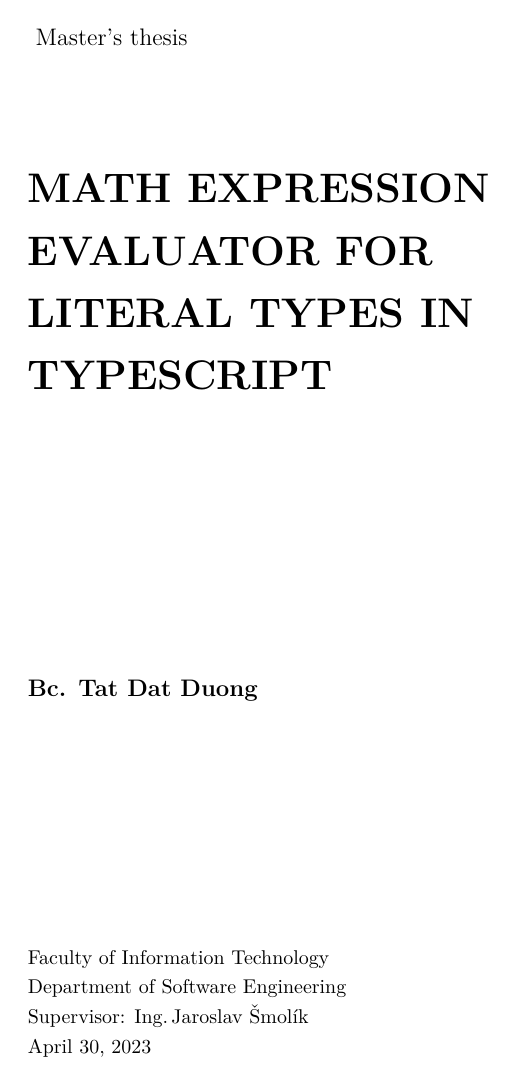
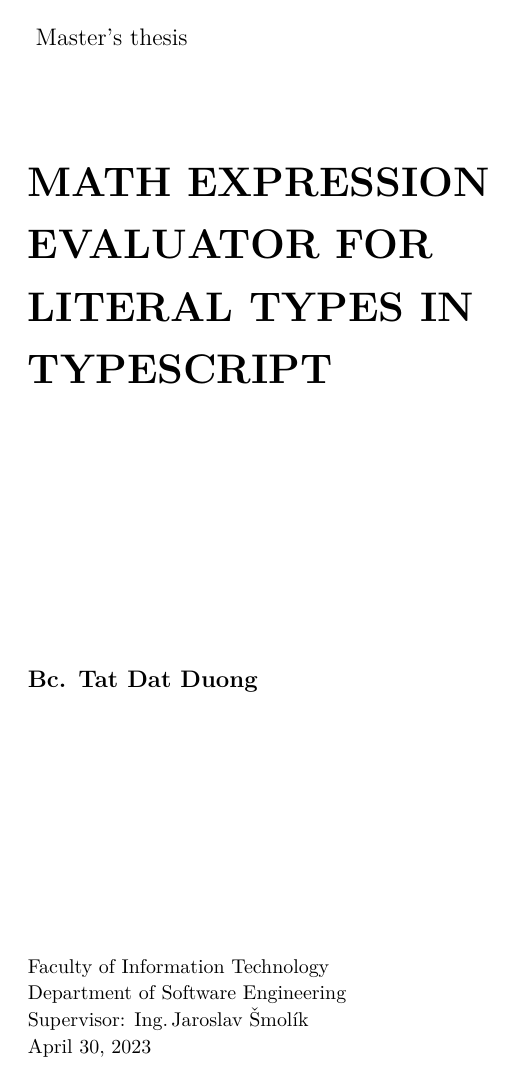
Before and after one commit to dqbd/ts-math-evaluate, a LaTeX thesis (thesis/ctufit-thesis.tex): page 3 of 79 before the commit and page 3 of 77 after it. Compiled offline with pdfLaTeX.

Commit message:
Reduce spacing

```diff
--- a/thesis/ctufit-thesis.tex
+++ b/thesis/ctufit-thesis.tex
@@ -122,7 +122,7 @@
 % DEMO CONTENTS SETTINGS END
 %%%%%%%%%%%%%%%%%%%%%%
 
-\onehalfspacing
+\setstretch{1.125}
 \newcommand\todo[1]{\textcolor{red}{TODO: #1}}
 \NewDocumentCommand{\code}{m}{%
   \texttt{\textcolor{blue}{#1}}%
```
Also changed, not shown: thesis/ctufit-thesis.pdf, 1 other file.
